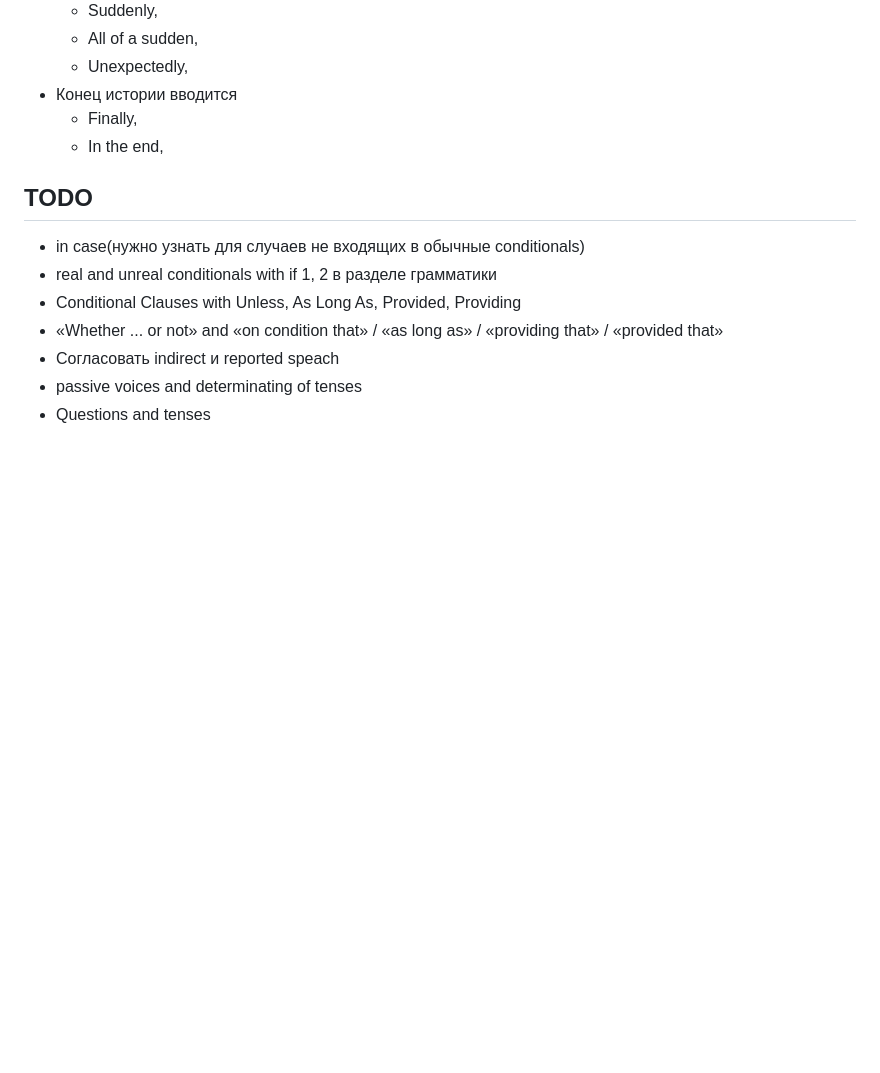
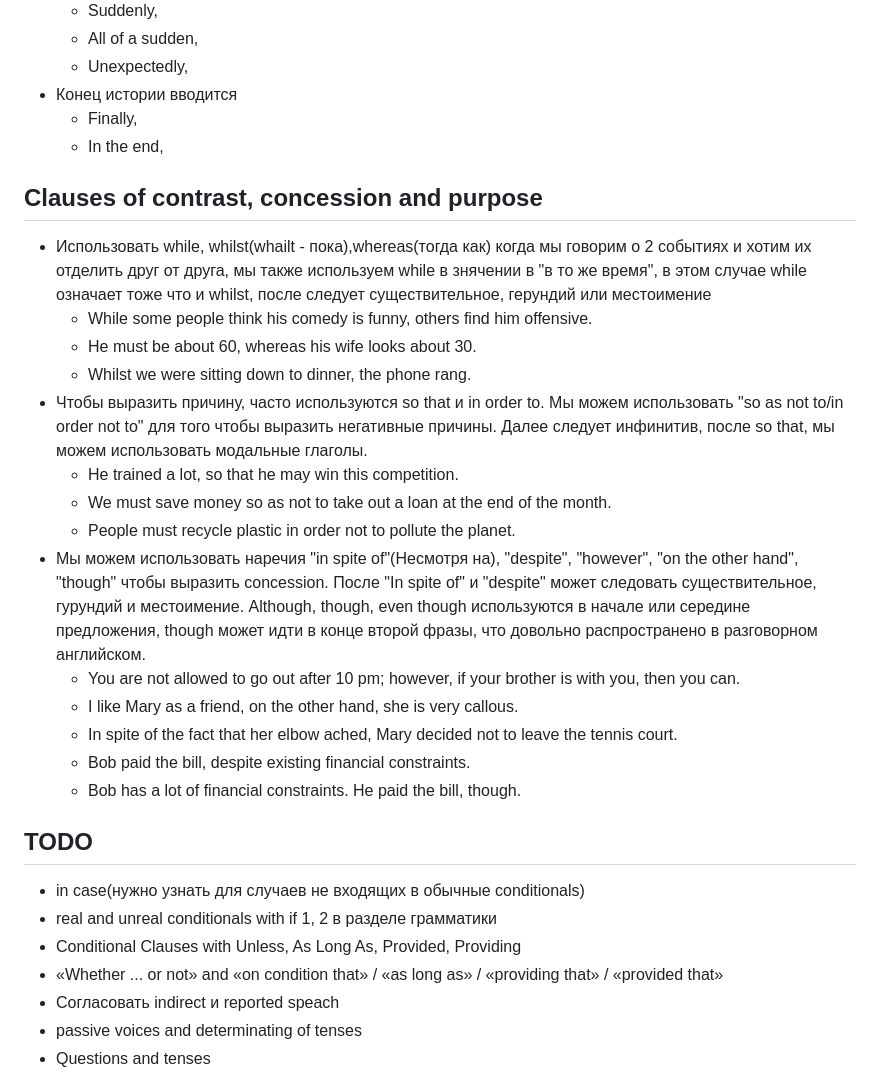
Before and after one commit to dmitry-skvortsov/English, a Markdown page: rules.md, the part around the change. Rendered like a GitHub page; blank space fills up the shorter version.

Commit message:
clauses of contrast..

```diff
--- a/rules.md
+++ b/rules.md
@@ -2674,6 +2674,21 @@ caused confusion to me.)
 - Конец истории вводится
     - Finally,
     - In the end,
+## **Clauses of contrast, concession and purpose**
+- Использовать while, whilst(whailt - пока),whereas(тогда как) когда мы говорим о 2 событиях и хотим их отделить друг от друга, мы также используем while в знячении в "в то же время", в этом случае while означает тоже что и whilst, после следует существительное, герундий или местоимение
+    - While some people think his comedy is funny, others find him offensive.
+    - He must be about 60, whereas his wife looks about 30.
+    - Whilst we were sitting down to dinner, the phone rang.
+- Чтобы выразить причину, часто используются so that и in order to. Мы можем использовать "so as not to/in order not to" для того чтобы выразить негативные причины. Далее следует инфинитив, после so that, мы можем использовать модальные глаголы.
+    - He trained a lot, so that he may win this competition.
+    - We must save money so as not to take out a loan at the end of the month.
+    - People must recycle plastic in order not to pollute the planet.
+- Мы можем использовать наречия "in spite of"(Несмотря на), "despite", "however", "on the other hand", "though" чтобы выразить concession. После "In spite of" и "despite" может следовать существительное, гурундий и местоимение. Although, though, even though используются в начале или середине предложения, though может идти в конце второй фразы, что довольно распространено в разговорном английском.
+    - You are not allowed to go out after 10 pm; however, if your brother is with you, then you can.
+    - I like Mary as a friend, on the other hand, she is very callous.
+    - In spite of the fact that her elbow ached, Mary decided not to leave the tennis court.
+    - Bob paid the bill, despite existing financial constraints.
+    - Bob has a lot of financial constraints. He paid the bill, though.
 ## **TODO**
 - in case(нужно узнать для случаев не входящих в обычные conditionals)
 - real and unreal conditionals with if 1, 2 в разделе грамматики
```
